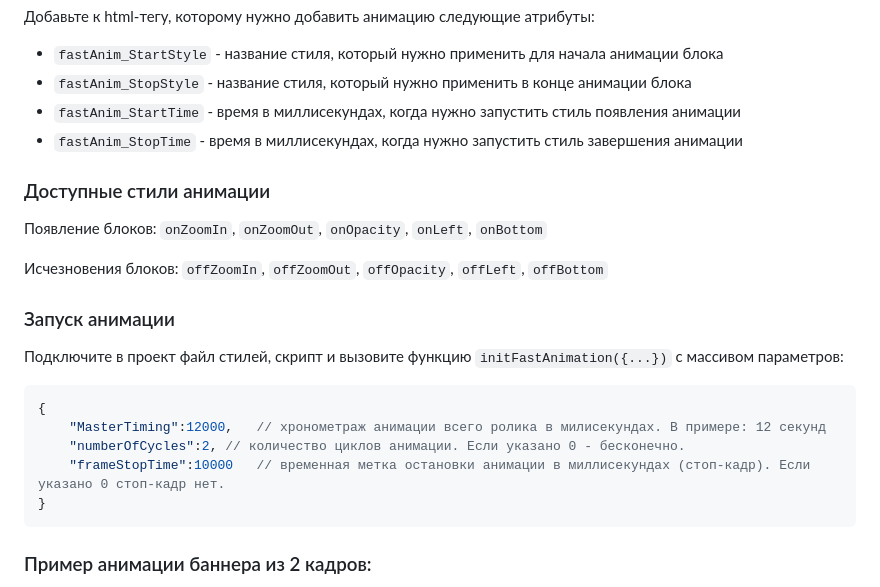
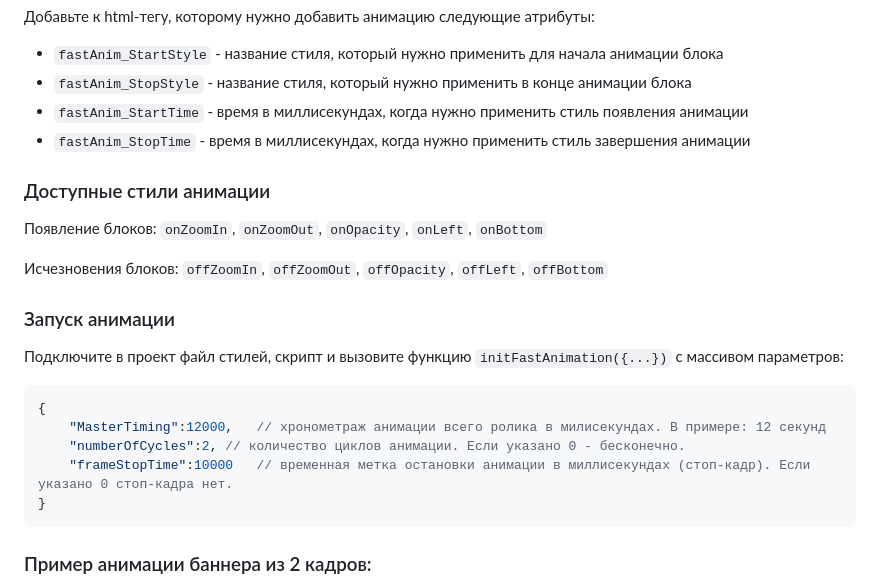
Before and after one commit to fastlem/fast-js-animation, a Markdown page: README.md, the part around the change. Rendered like a GitHub page.

````diff
--- a/README.md
+++ b/README.md
@@ -6,8 +6,8 @@ fast-js-animation
 
 * `fastAnim_StartStyle` - название стиля, который нужно применить для начала анимации блока
 * `fastAnim_StopStyle` - название стиля, который нужно применить в конце анимации блока
-* `fastAnim_StartTime` - время в миллисекундах, когда нужно запустить стиль появления анимации
-* `fastAnim_StopTime` - время в миллисекундах, когда нужно запустить стиль завершения анимации
+* `fastAnim_StartTime` - время в миллисекундах, когда нужно применить стиль появления анимации
+* `fastAnim_StopTime` - время в миллисекундах, когда нужно применить стиль завершения анимации
 
 ### Доступные стили анимации
 
@@ -24,7 +24,7 @@ fast-js-animation
 {
 	"MasterTiming":12000,  	// хронометраж анимации всего ролика в милисекундах. В примере: 12 секунд
 	"numberOfCycles":2,	// количество циклов анимации. Если указано 0 - бесконечно.
-	"frameStopTime":10000  	// временная метка остановки анимации в миллисекундах (стоп-кадр). Если указано 0 стоп-кадр нет.
+	"frameStopTime":10000  	// временная метка остановки анимации в миллисекундах (стоп-кадр). Если указано 0 стоп-кадра нет.
 }
 ```
 
````
